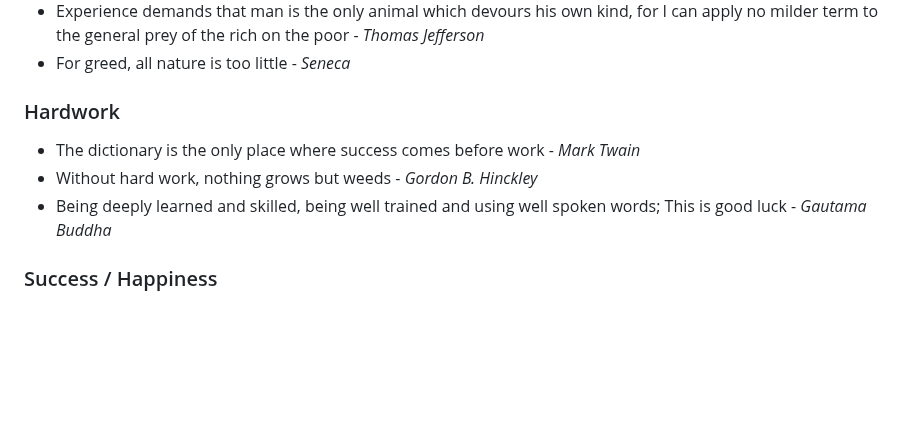
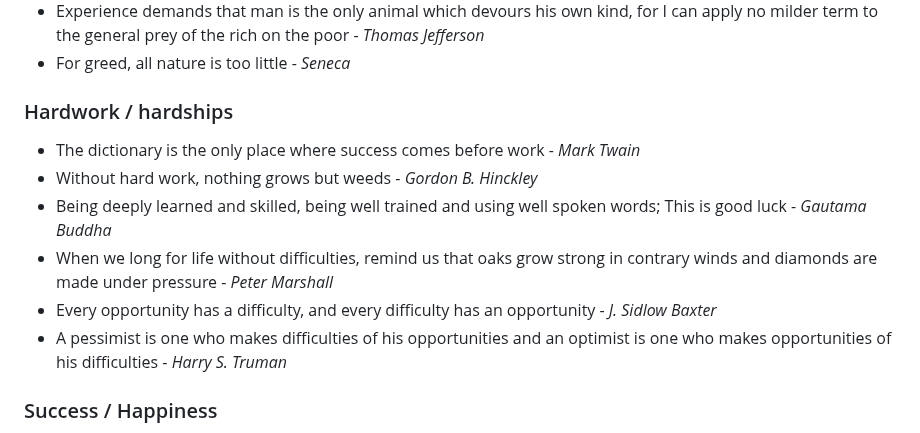
Before and after one commit to susmit31/obsidian, a Markdown page: Bangla.md, the part around the change. Drawn GitHub-style; blank space fills up the shorter version.

Commit message:
added bangla stuff

```diff
--- a/Bangla.md
+++ b/Bangla.md
@@ -26,10 +26,14 @@
 - For greed, all nature is too little - *Seneca*
 
 
-### Hardwork
+### Hardwork / hardships
 - The dictionary is the only place where success comes before work - *Mark Twain*
 - Without hard work, nothing grows but weeds - *Gordon B. Hinckley*
 - Being deeply learned and skilled, being well trained and using well spoken words; This is good luck - *Gautama Buddha*
+- When we long for life without difficulties, remind us that oaks grow strong in contrary winds and diamonds are made under pressure - *Peter Marshall*
+- Every opportunity has a difficulty, and every difficulty has an opportunity - *J. Sidlow Baxter*
+- A pessimist is one who makes difficulties of his opportunities and an optimist is one who makes opportunities of his difficulties - *Harry S. Truman*
+
 
 ### Success / Happiness
 - Man needs his difficulties because they are necessary to enjoy his success - *APJ Abdul Kalam*
```
